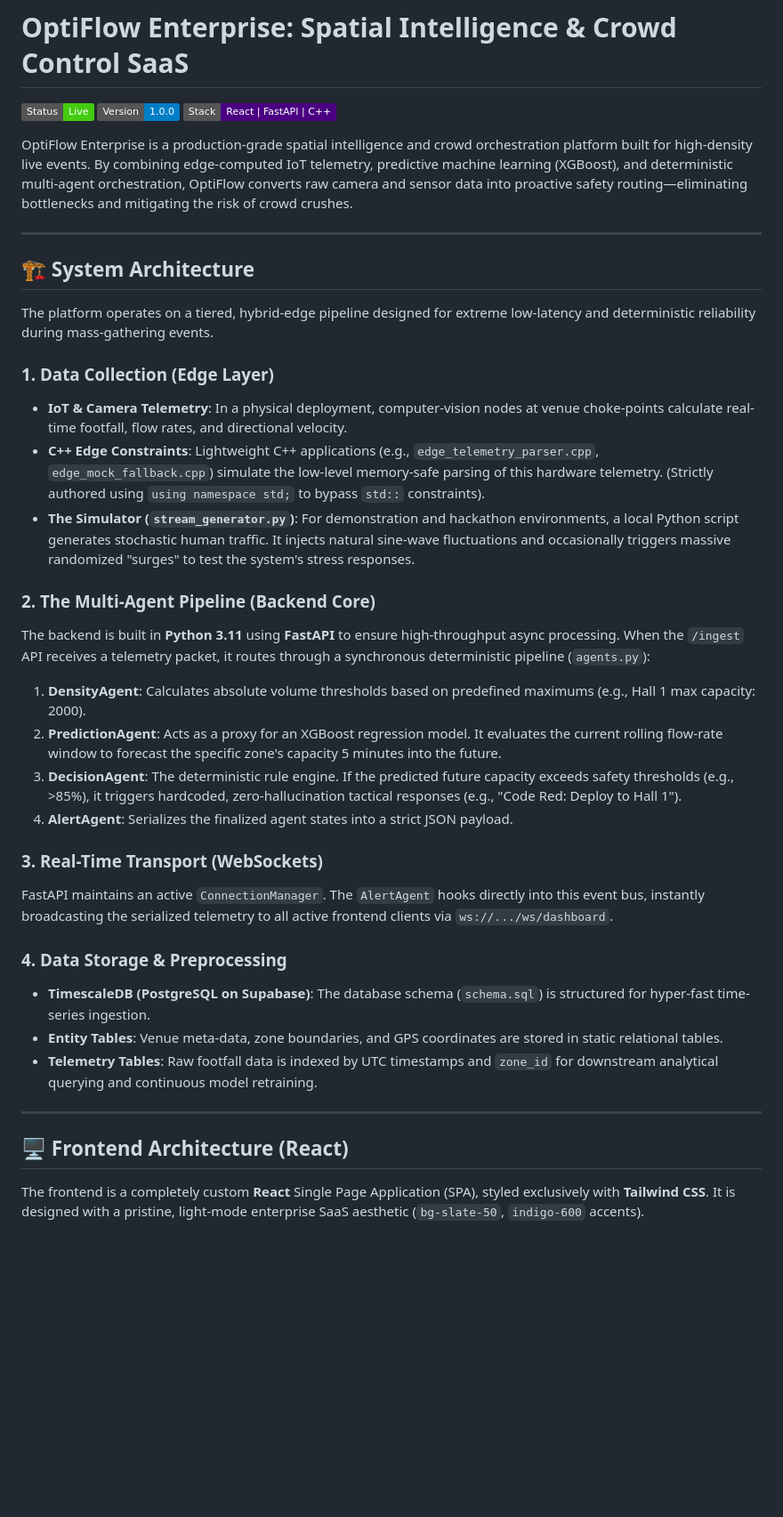
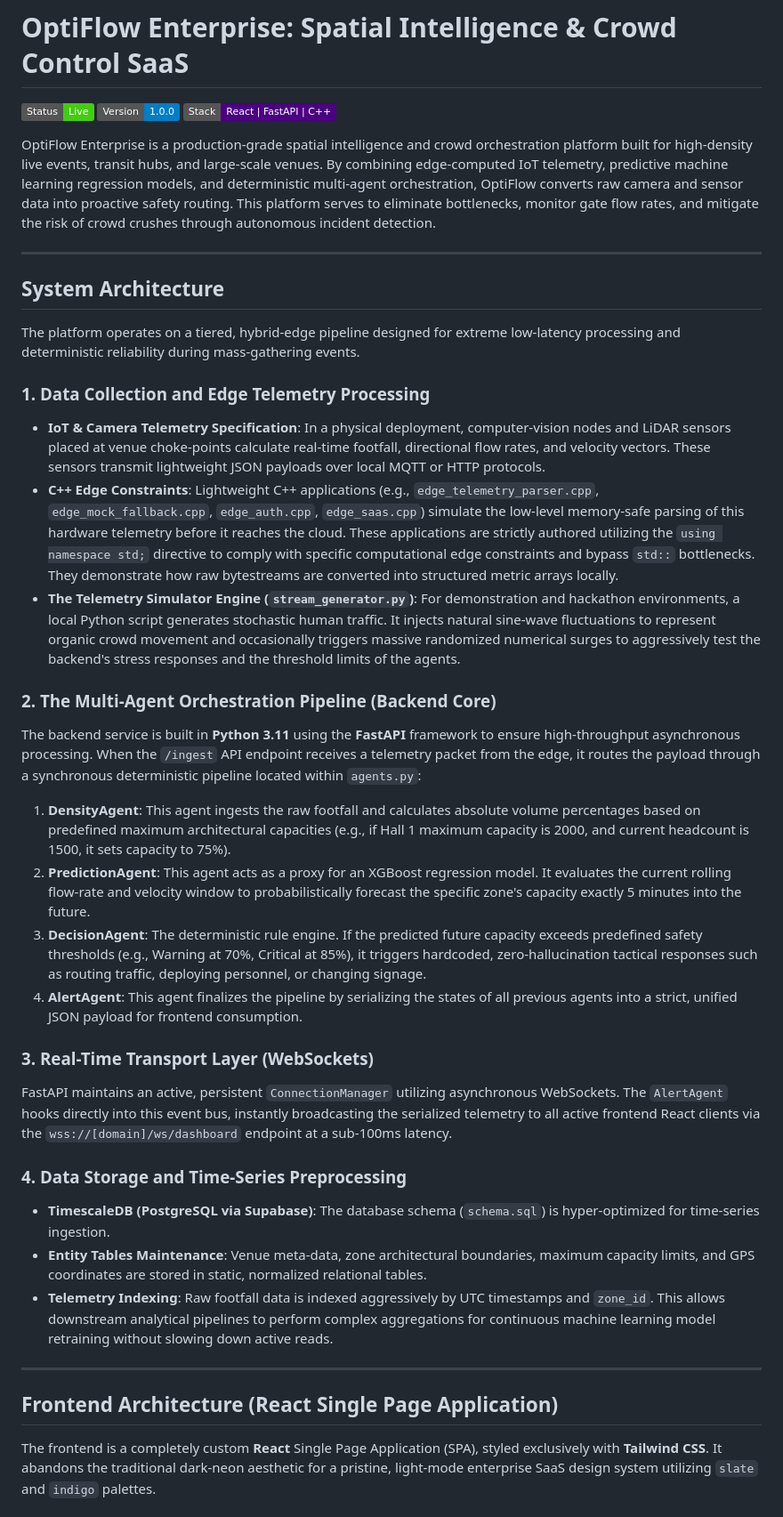
Before and after one commit to DOUBLEAKASHSINGH/Densitas, a Markdown page: README.md, the part around one of its changes. Shown at 89% size. GitHub-like rendering; badges without logos; blank space fills up the shorter version.

```diff
--- a/README.md
+++ b/README.md
@@ -2,38 +2,38 @@
 
 ![OptiFlow](https://img.shields.io/badge/Status-Live-success) ![Version](https://img.shields.io/badge/Version-1.0.0-blue) ![Stack](https://img.shields.io/badge/Stack-React%20%7C%20FastAPI%20%7C%20C++-indigo)
 
-OptiFlow Enterprise is a production-grade spatial intelligence and crowd orchestration platform built for high-density live events. By combining edge-computed IoT telemetry, predictive machine learning (XGBoost), and deterministic multi-agent orchestration, OptiFlow converts raw camera and sensor data into proactive safety routing—eliminating bottlenecks and mitigating the risk of crowd crushes.
+OptiFlow Enterprise is a production-grade spatial intelligence and crowd orchestration platform built for high-density live events, transit hubs, and large-scale venues. By combining edge-computed IoT telemetry, predictive machine learning regression models, and deterministic multi-agent orchestration, OptiFlow converts raw camera and sensor data into proactive safety routing. This platform serves to eliminate bottlenecks, monitor gate flow rates, and mitigate the risk of crowd crushes through autonomous incident detection.
 
 ---
 
-## 🏗️ System Architecture
+## System Architecture
 
-The platform operates on a tiered, hybrid-edge pipeline designed for extreme low-latency and deterministic reliability during mass-gathering events.
+The platform operates on a tiered, hybrid-edge pipeline designed for extreme low-latency processing and deterministic reliability during mass-gathering events.
 
-### 1. Data Collection (Edge Layer)
-- **IoT & Camera Telemetry**: In a physical deployment, computer-vision nodes at venue choke-points calculate real-time footfall, flow rates, and directional velocity.
-- **C++ Edge Constraints**: Lightweight C++ applications (e.g., `edge_telemetry_parser.cpp`, `edge_mock_fallback.cpp`) simulate the low-level memory-safe parsing of this hardware telemetry. (Strictly authored using `using namespace std;` to bypass `std::` constraints).
-- **The Simulator (`stream_generator.py`)**: For demonstration and hackathon environments, a local Python script generates stochastic human traffic. It injects natural sine-wave fluctuations and occasionally triggers massive randomized "surges" to test the system's stress responses.
+### 1. Data Collection and Edge Telemetry Processing
+- **IoT & Camera Telemetry Specification**: In a physical deployment, computer-vision nodes and LiDAR sensors placed at venue choke-points calculate real-time footfall, directional flow rates, and velocity vectors. These sensors transmit lightweight JSON payloads over local MQTT or HTTP protocols.
+- **C++ Edge Constraints**: Lightweight C++ applications (e.g., `edge_telemetry_parser.cpp`, `edge_mock_fallback.cpp`, `edge_auth.cpp`, `edge_saas.cpp`) simulate the low-level memory-safe parsing of this hardware telemetry before it reaches the cloud. These applications are strictly authored utilizing the `using namespace std;` directive to comply with specific computational edge constraints and bypass `std::` bottlenecks. They demonstrate how raw bytestreams are converted into structured metric arrays locally.
+- **The Telemetry Simulator Engine (`stream_generator.py`)**: For demonstration and hackathon environments, a local Python script generates stochastic human traffic. It injects natural sine-wave fluctuations to represent organic crowd movement and occasionally triggers massive randomized numerical surges to aggressively test the backend's stress responses and the threshold limits of the agents.
 
-### 2. The Multi-Agent Pipeline (Backend Core)
-The backend is built in **Python 3.11** using **FastAPI** to ensure high-throughput async processing.
-When the `/ingest` API receives a telemetry packet, it routes through a synchronous deterministic pipeline (`agents.py`):
-1. **DensityAgent**: Calculates absolute volume thresholds based on predefined maximums (e.g., Hall 1 max capacity: 2000).
-2. **PredictionAgent**: Acts as a proxy for an XGBoost regression model. It evaluates the current rolling flow-rate window to forecast the specific zone's capacity 5 minutes into the future.
-3. **DecisionAgent**: The deterministic rule engine. If the predicted future capacity exceeds safety thresholds (e.g., >85%), it triggers hardcoded, zero-hallucination tactical responses (e.g., "Code Red: Deploy to Hall 1").
-4. **AlertAgent**: Serializes the finalized agent states into a strict JSON payload.
+### 2. The Multi-Agent Orchestration Pipeline (Backend Core)
+The backend service is built in **Python 3.11** using the **FastAPI** framework to ensure high-throughput asynchronous processing.
+When the `/ingest` API endpoint receives a telemetry packet from the edge, it routes the payload through a synchronous deterministic pipeline located within `agents.py`:
+1. **DensityAgent**: This agent ingests the raw footfall and calculates absolute volume percentages based on predefined maximum architectural capacities (e.g., if Hall 1 maximum capacity is 2000, and current headcount is 1500, it sets capacity to 75%).
+2. **PredictionAgent**: This agent acts as a proxy for an XGBoost regression model. It evaluates the current rolling flow-rate and velocity window to probabilistically forecast the specific zone's capacity exactly 5 minutes into the future.
+3. **DecisionAgent**: The deterministic rule engine. If the predicted future capacity exceeds predefined safety thresholds (e.g., Warning at 70%, Critical at 85%), it triggers hardcoded, zero-hallucination tactical responses such as routing traffic, deploying personnel, or changing signage.
+4. **AlertAgent**: This agent finalizes the pipeline by serializing the states of all previous agents into a strict, unified JSON payload for frontend consumption.
 
-### 3. Real-Time Transport (WebSockets)
-FastAPI maintains an active `ConnectionManager`. The `AlertAgent` hooks directly into this event bus, instantly broadcasting the serialized telemetry to all active frontend clients via `ws://.../ws/dashboard`.
+### 3. Real-Time Transport Layer (WebSockets)
+FastAPI maintains an active, persistent `ConnectionManager` utilizing asynchronous WebSockets. The `AlertAgent` hooks directly into this event bus, instantly broadcasting the serialized telemetry to all active frontend React clients via the `wss://[domain]/ws/dashboard` endpoint at a sub-100ms latency.
 
-### 4. Data Storage & Preprocessing
-- **TimescaleDB (PostgreSQL on Supabase)**: The database schema (`schema.sql`) is structured for hyper-fast time-series ingestion.
-- **Entity Tables**: Venue meta-data, zone boundaries, and GPS coordinates are stored in static relational tables.
-- **Telemetry Tables**: Raw footfall data is indexed by UTC timestamps and `zone_id` for downstream analytical querying and continuous model retraining.
+### 4. Data Storage and Time-Series Preprocessing
+- **TimescaleDB (PostgreSQL via Supabase)**: The database schema (`schema.sql`) is hyper-optimized for time-series ingestion.
+- **Entity Tables Maintenance**: Venue meta-data, zone architectural boundaries, maximum capacity limits, and GPS coordinates are stored in static, normalized relational tables.
+- **Telemetry Indexing**: Raw footfall data is indexed aggressively by UTC timestamps and `zone_id`. This allows downstream analytical pipelines to perform complex aggregations for continuous machine learning model retraining without slowing down active reads.
 
 ---
 
-## 🖥️ Frontend Architecture (React)
+## Frontend Architecture (React Single Page Application)
 
-The frontend is a completely custom **React** Single Page Application (SPA), styled exclusively with **Tailwind CSS**. It is designed with a pristine, light-mode enterprise SaaS aesthetic (`bg-slate-50`, `indigo-600` accents).
+The frontend is a completely custom **React** Single Page Application (SPA), styled exclusively with **Tailwind CSS**. It abandons the traditional dark-neon aesthetic for a pristine, light-mode enterprise SaaS design system utilizing `slate` and `indigo` palettes.
 
```
Also changed, not shown: other parts of README.md (+38 -34 lines).
